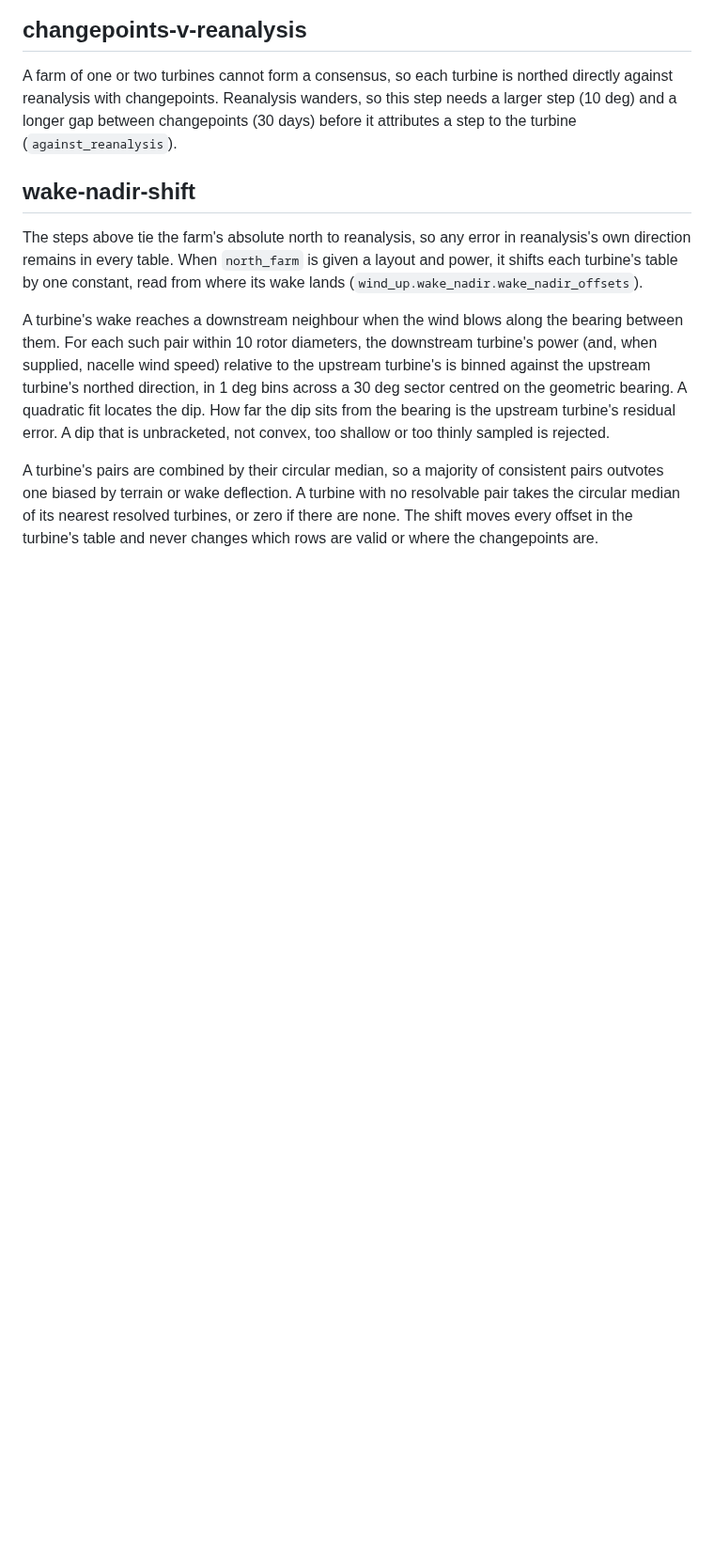
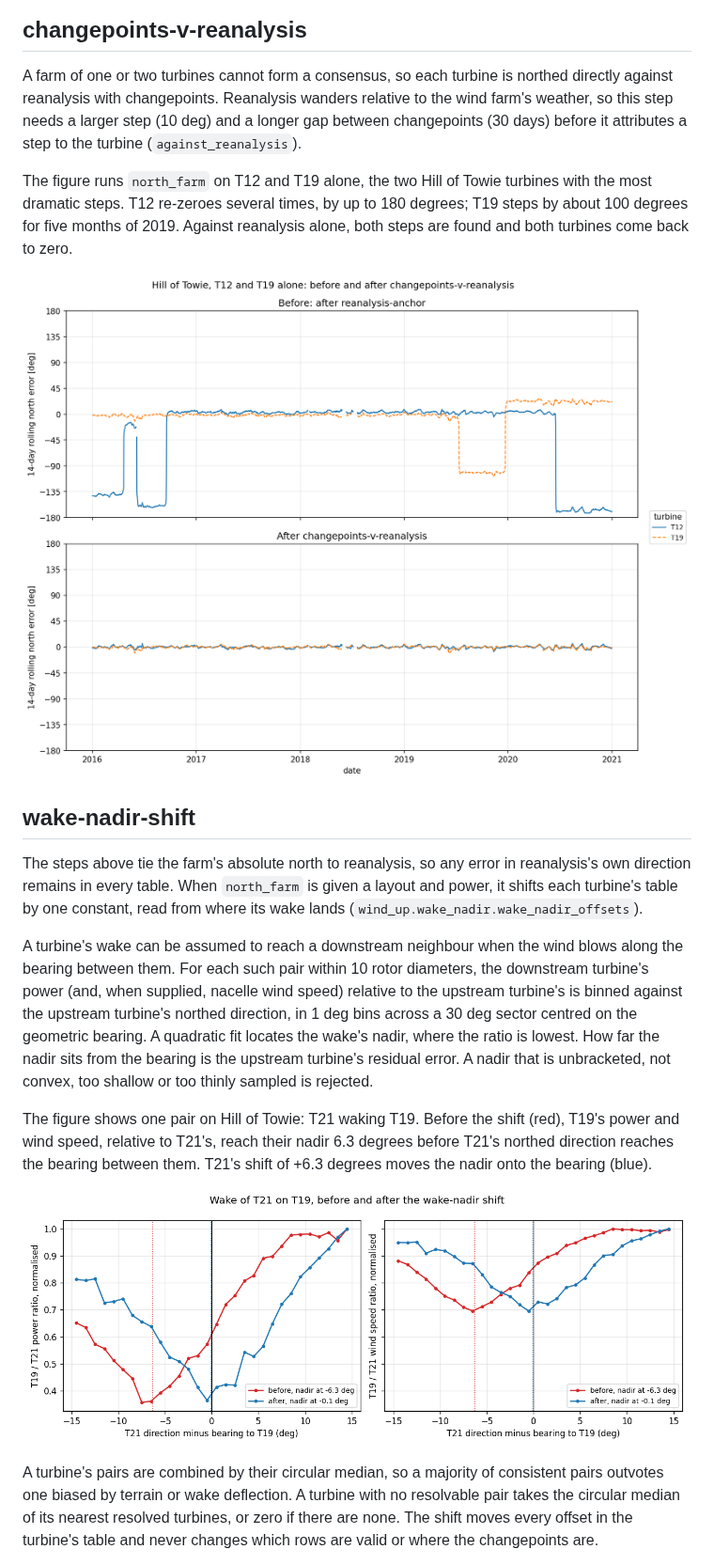
Before and after one commit to resgroup/wind-up, a Markdown page: docs/northing.md, the part around one of its changes. Shown at 94% size. Rendered like a GitHub page; pictures changed too: docs/images/northing/step_changepoints_v_reanalysis.png (added), docs/images/northing/wake_nadir_pair_T21_T19.png (added); blank space fills up the shorter version.

```diff
--- a/docs/northing.md
+++ b/docs/northing.md
@@ -73,24 +90,37 @@ A turbine whose consensus never overlaps its own usable rows keeps its reanalysi
 ## changepoints-v-reanalysis
 
 A farm of one or two turbines cannot form a consensus, so each turbine is northed directly against
-reanalysis with changepoints. Reanalysis wanders, so this step needs a larger step (10 deg) and a
-longer gap between changepoints (30 days) before it attributes a step to the turbine
-(`against_reanalysis`).
+reanalysis with changepoints. Reanalysis wanders relative to the wind farm's weather, so this step
+needs a larger step (10 deg) and a longer gap between changepoints (30 days) before it attributes a
+step to the turbine (`against_reanalysis`).
+
+The figure runs `north_farm` on T12 and T19 alone, the two Hill of Towie turbines with the most
+dramatic steps. T12 re-zeroes several times, by up to 180 degrees; T19 steps by about 100 degrees
+for five months of 2019. Against reanalysis alone, both steps are found and both turbines come
+back to zero.
+
+![North error for T12 and T19 alone, before and after changepoints-v-reanalysis](images/northing/step_changepoints_v_reanalysis.png)
 
 ## wake-nadir-shift
 
 The steps above tie the farm's absolute north to reanalysis, so any error in reanalysis's own
-direction remains in every table. When `north_farm` is given a layout and power, it shifts
-each turbine's table by one constant, read from where its wake lands
+direction remains in every table. When `north_farm` is given a layout and power, it shifts each
+turbine's table by one constant, read from where its wake lands
 (`wind_up.wake_nadir.wake_nadir_offsets`).
 
-A turbine's wake reaches a downstream neighbour when the wind blows along the bearing between them.
-For each such pair within 10 rotor diameters, the downstream turbine's power (and, when supplied,
-nacelle wind speed) relative to the upstream turbine's is binned against the upstream turbine's
-northed direction, in 1 deg bins across a 30 deg sector centred on the geometric bearing. A
-quadratic fit locates the dip. How far the dip sits from the bearing is the upstream turbine's
-residual error. A dip that is unbracketed, not convex, too shallow or too thinly sampled is
-rejected.
+A turbine's wake can be assumed to reach a downstream neighbour when the wind blows along the
+bearing between them. For each such pair within 10 rotor diameters, the downstream turbine's power
+(and, when supplied, nacelle wind speed) relative to the upstream turbine's is binned against the
+upstream turbine's northed direction, in 1 deg bins across a 30 deg sector centred on the geometric
+bearing. A quadratic fit locates the wake's nadir, where the ratio is lowest. How far the nadir sits from the bearing is the upstream
+turbine's residual error. A nadir that is unbracketed, not convex, too shallow or too thinly sampled
+is rejected.
+
+The figure shows one pair on Hill of Towie: T21 waking T19. Before the shift (red), T19's power and
+wind speed, relative to T21's, reach their nadir 6.3 degrees before T21's northed direction reaches the bearing
+between them. T21's shift of +6.3 degrees moves the nadir onto the bearing (blue).
+
+![T19's power and wind-speed ratio to T21, binned by T21's direction, before and after the wake-nadir shift](images/northing/wake_nadir_pair_T21_T19.png)
 
 A turbine's pairs are combined by their circular median, so a majority of consistent pairs
 outvotes one biased by terrain or wake deflection. A turbine with no resolvable pair takes the
```
Also changed, not shown: other parts of docs/northing.md (+52 -28 lines), docs/images/northing/step_changepoints_v_consensus.png (added), docs/images/northing/step_reanalysis_anchor.png (added), docs/images/northing/wake_nadir_bubble.png (added), 1 other file.
